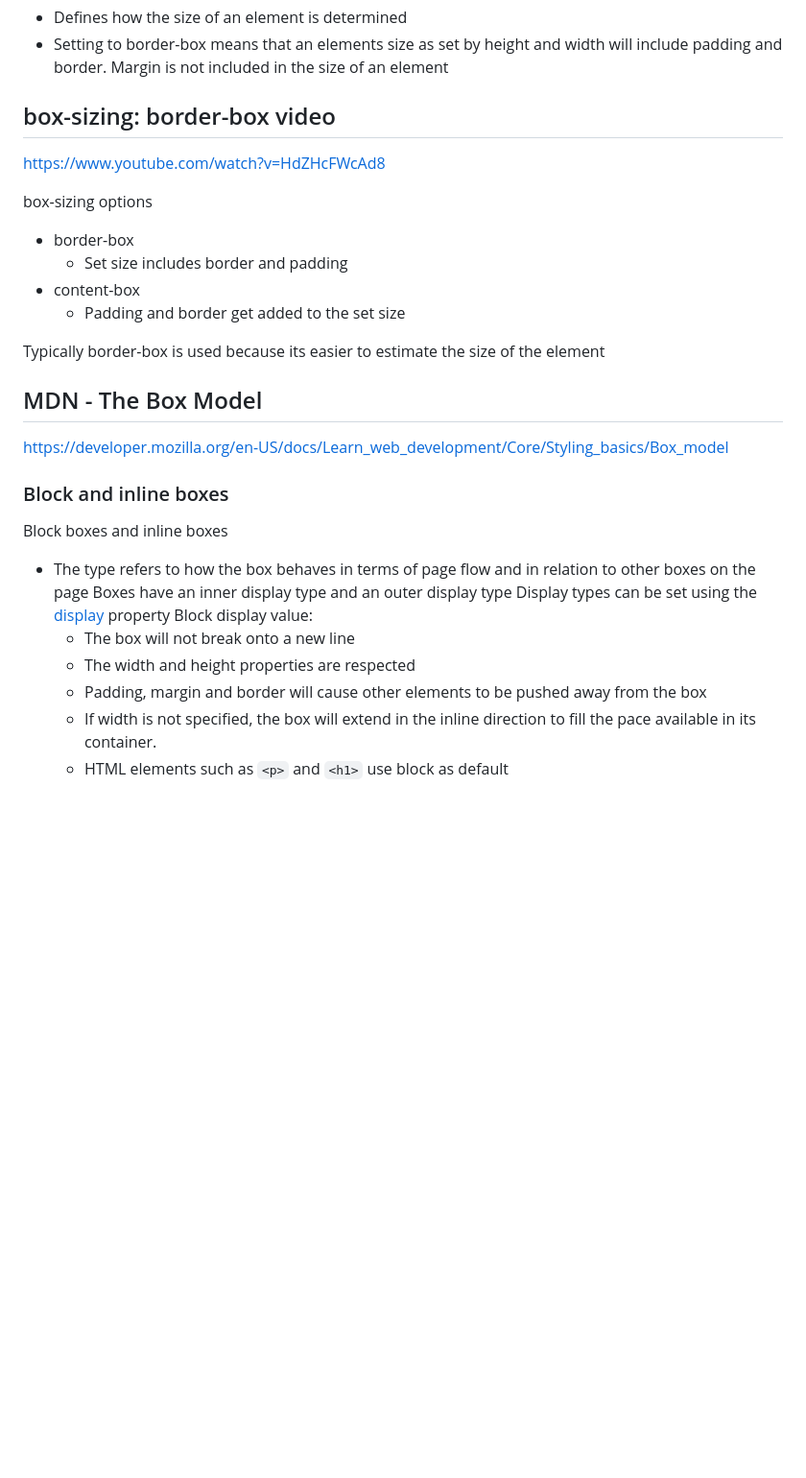
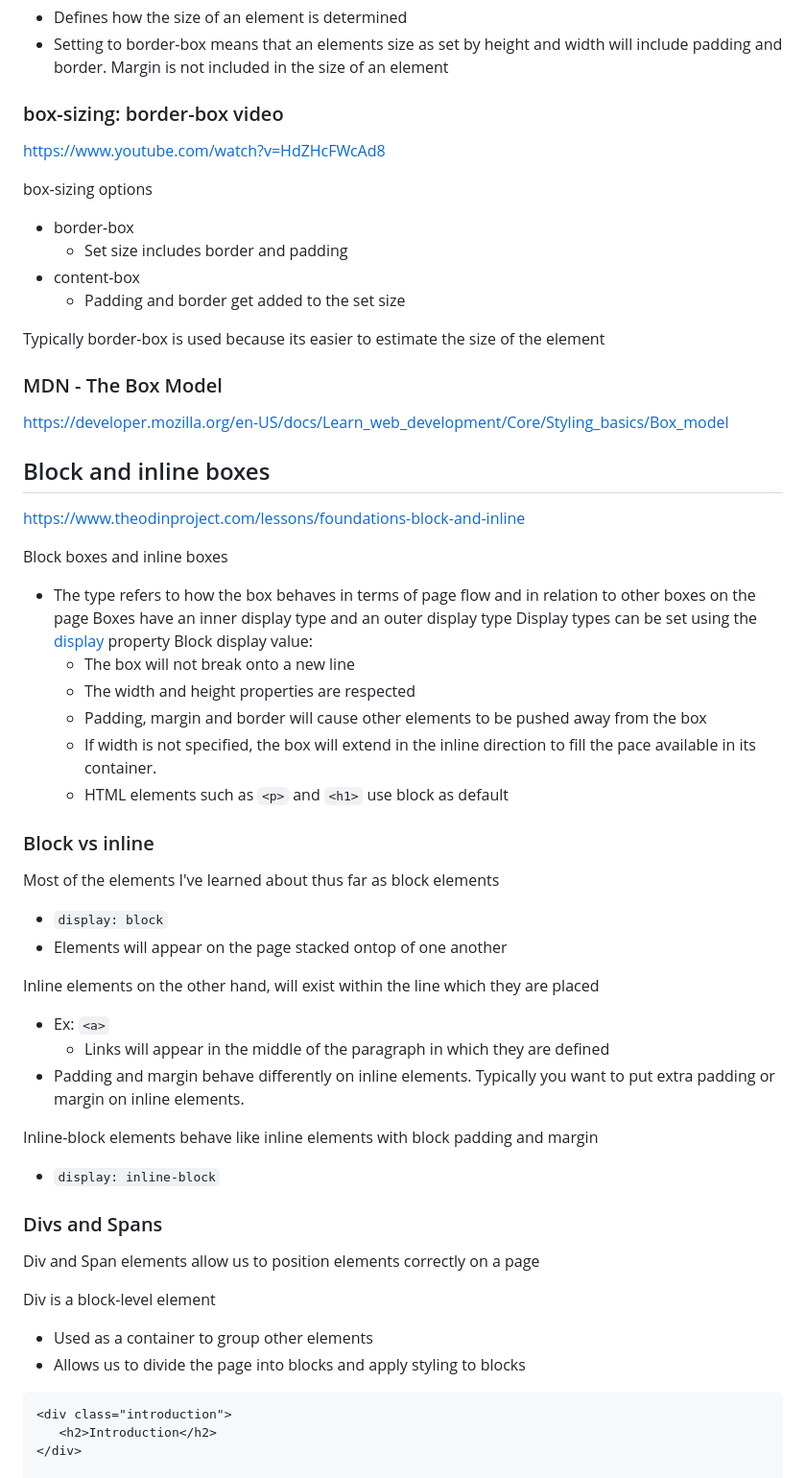
Before and after one commit to chaseraab/odin-project, a Markdown page: Notes/CSS.md, the part around one of its changes. Shown at 96% size. Rendered like a GitHub page; blank space fills up the shorter version.

Commit message:
Adding notes from block-and-inline lesson

````diff
--- a/Notes/CSS.md
+++ b/Notes/CSS.md
@@ -406,7 +406,7 @@ box-sizing
 - Setting to border-box means that an elements size as set by height and width will include padding and border.
 Margin is not included in the size of an element
 
-## box-sizing: border-box video
+### box-sizing: border-box video
 https://www.youtube.com/watch?v=HdZHcFWcAd8
 
 box-sizing options
@@ -417,10 +417,12 @@ box-sizing options
 
 Typically border-box is used because its easier to estimate the size of the element
 
-## MDN - The Box Model
+### MDN - The Box Model
 https://developer.mozilla.org/en-US/docs/Learn_web_development/Core/Styling_basics/Box_model
 
-### Block and inline boxes
+## Block and inline boxes
+https://www.theodinproject.com/lessons/foundations-block-and-inline
+
 Block boxes and inline boxes
 - The type refers to how the box behaves in terms of page flow and in relation to other boxes on the page
 Boxes have an inner display type and an outer display type
@@ -431,3 +433,29 @@ Block display value:
   - Padding, margin and border will cause other elements to be pushed away from the box
   - If width is not specified, the box will extend in the inline direction to fill the pace available in its container.
   - HTML elements such as ```<p>``` and ```<h1>``` use block as default
+
+### Block vs inline
+Most of the elements I've learned about thus far as block elements
+- ```display: block```
+- Elements will appear on the page stacked ontop of one another
+
+Inline elements on the other hand, will exist within the line which they are placed
+- Ex: ```<a>```
+  - Links will appear in the middle of the paragraph in which they are defined
+- Padding and margin behave differently on inline elements. Typically you want to put extra padding or margin on inline elements.
+
+Inline-block elements behave like inline elements with block padding and margin
+- ```display: inline-block```
+
+### Divs and Spans
+Div and Span elements allow us to position elements correctly on a page
+
+Div is a block-level element
+- Used as a container to group other elements
+- Allows us to divide the page into blocks and apply styling to blocks
+
+```
+<div class="introduction">
+   <h2>Introduction</h2>
+</div>
+
````
Also changed, not shown: other parts of Notes/CSS.md (+25 -0 lines).
